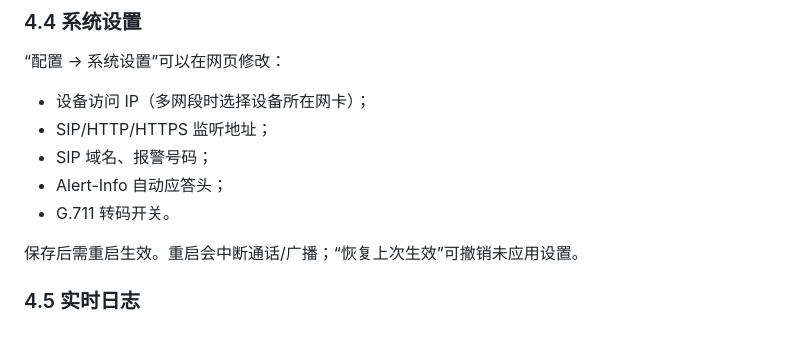
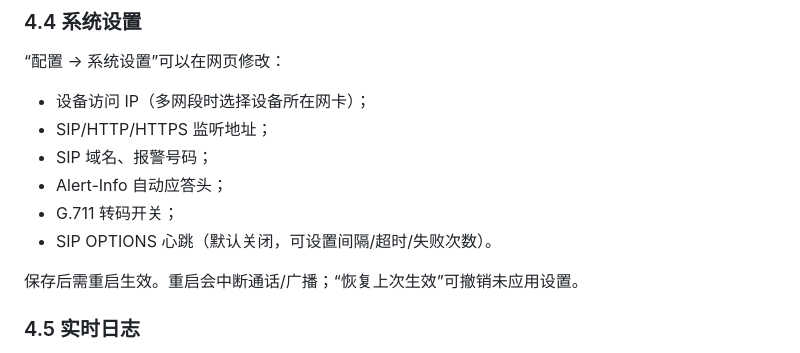
Before and after one commit to lmc857/mcs, a Markdown page: docs/MCS-使用手册.md, the part around the change. Rendered like a GitHub page.

```diff
--- a/docs/MCS-使用手册.md
+++ b/docs/MCS-使用手册.md
@@ -139,7 +139,8 @@ data/
 - SIP/HTTP/HTTPS 监听地址；
 - SIP 域名、报警号码；
 - Alert-Info 自动应答头；
-- G.711 转码开关。
+- G.711 转码开关；
+- SIP OPTIONS 心跳（默认关闭，可设置间隔/超时/失败次数）。
 
 保存后需重启生效。重启会中断通话/广播；“恢复上次生效”可撤销未应用设置。
 
```
Also changed, not shown: deploy/README-Windows.md (+6 -6 lines), docs/MCS-配置参考.md (+9 -0 lines), docs/images/console-settings.png, 11 other files.
